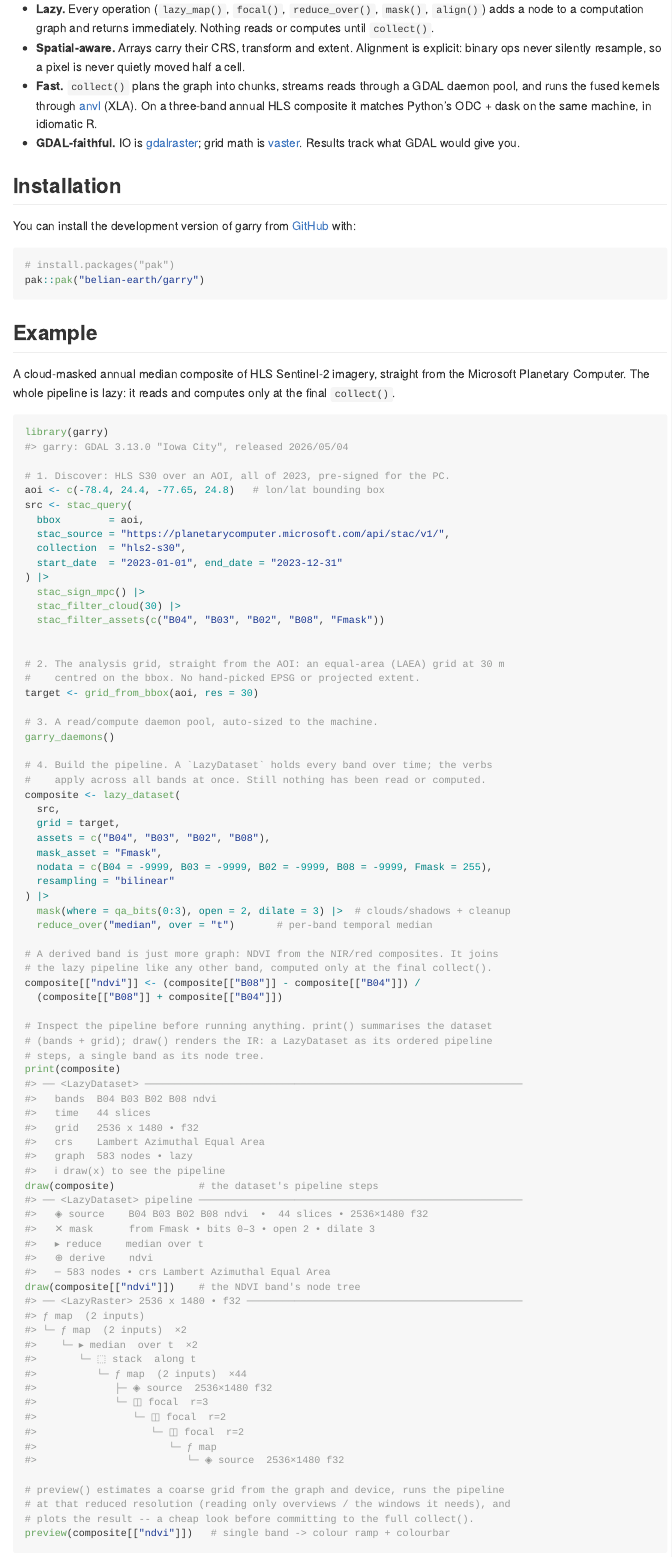
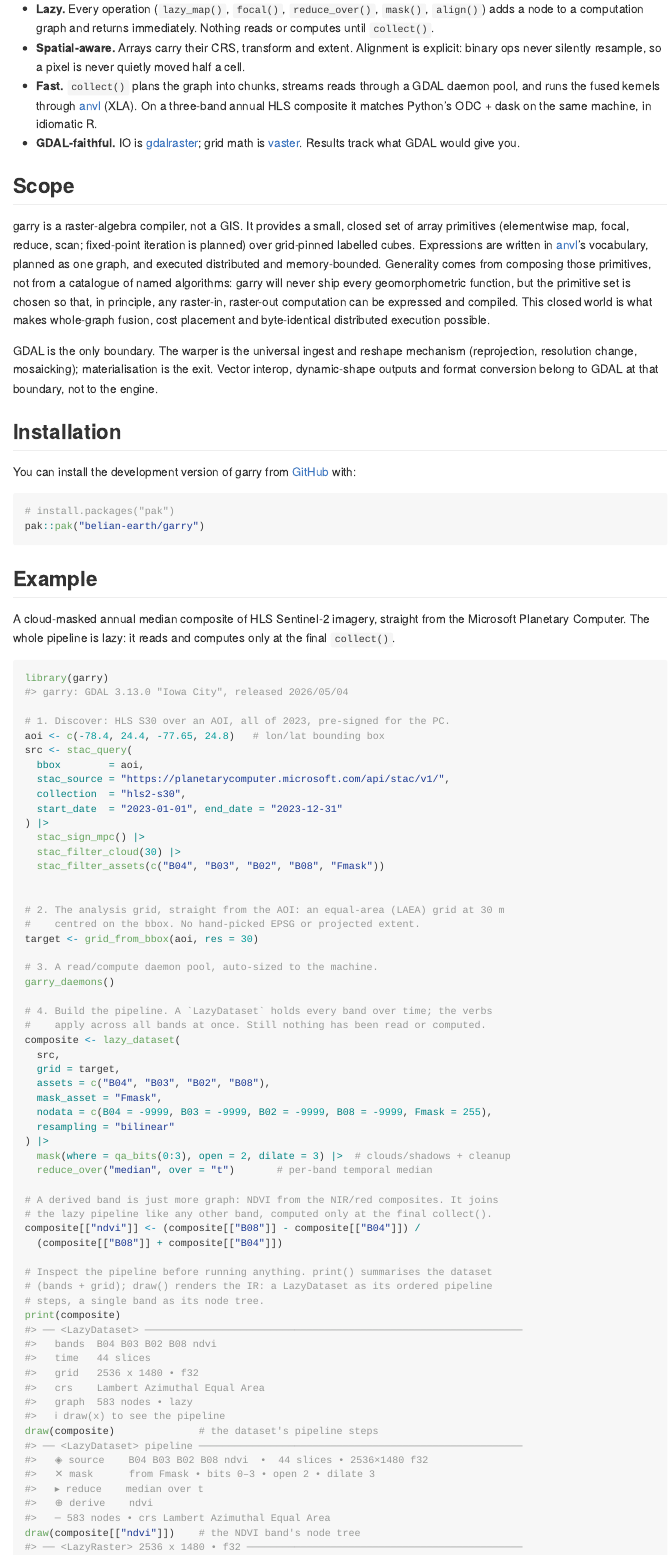
Before and after one commit to belian-earth/garry, an R Markdown document (README.Rmd): the page in a window 1100 px wide, from 240 px down. The pictures show the output file README.md that the author committed with the source, drawn offline in the style of GitHub; badge pictures from the web are left out.

Commit message:
readme: state the engine's scope (closed primitive set, GDAL-only boundary)

```diff
--- a/README.Rmd
+++ b/README.Rmd
@@ -40,6 +40,25 @@ into an analysis-ready composite without leaving R.
 - **GDAL-faithful.** IO is [gdalraster](https://cran.r-project.org/package=gdalraster);
   grid math is [vaster](https://github.com/hypertidy/vaster). Results track what
   GDAL would give you.
+
+## Scope
+
+garry is a raster-algebra compiler, not a GIS. It provides a small,
+closed set of array primitives (elementwise map, focal, reduce, scan;
+fixed-point iteration is planned) over grid-pinned labelled cubes.
+Expressions are written in [anvl](https://github.com/r-xla/anvl)'s
+vocabulary, planned as one graph, and executed distributed and
+memory-bounded. Generality comes from composing those primitives, not
+from a catalogue of named algorithms: garry will never ship every
+geomorphometric function, but the primitive set is chosen so that, in
+principle, any raster-in, raster-out computation can be expressed and
+compiled. This closed world is what makes whole-graph fusion, cost
+placement and byte-identical distributed execution possible.
+
+GDAL is the only boundary. The warper is the universal ingest and
+reshape mechanism (reprojection, resolution change, mosaicking);
+materialisation is the exit. Vector interop, dynamic-shape outputs and
+format conversion belong to GDAL at that boundary, not to the engine.
 
 ## Installation
 
```
Also changed, not shown: README.md.
